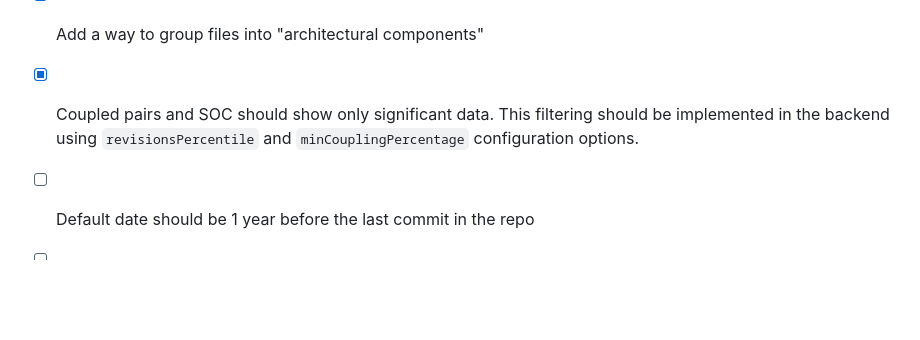
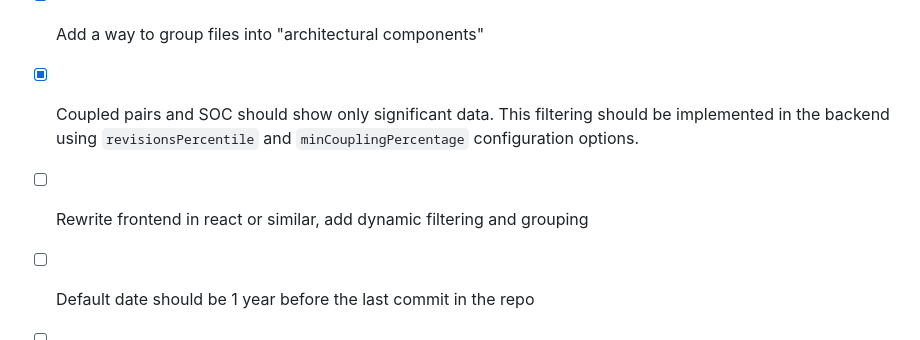
Before and after one commit to sudo97/charlie, a Markdown page: README.md, the part around the change. Rendered like a GitHub page; blank space fills up the shorter version.

```diff
--- a/README.md
+++ b/README.md
@@ -234,6 +234,7 @@ This creates an interesting paradox: the feature works best on codebases that ne
 - [x] Add .charlie.config.json file support. It should support a list of files that should be excluded from the analysis, and a list of files that should be included, and a list of files that should be grouped into "architectural components".
 - [x] Add a way to group files into "architectural components"
 - [x] Coupled pairs and SOC should show only significant data. This filtering should be implemented in the backend using `revisionsPercentile` and `minCouplingPercentage` configuration options.
+- [ ] Rewrite frontend in react or similar, add dynamic filtering and grouping
 - [ ] Default date should be 1 year before the last commit in the repo
 - [ ] Architectural groups should produce 1. hotpsots 2. coupled pairs 3. SOC?
 - [ ] Alternatively, maybe .charlie.config.json should be a starting point, but then in the webpage the user could change the config to see different slices of data.
```
